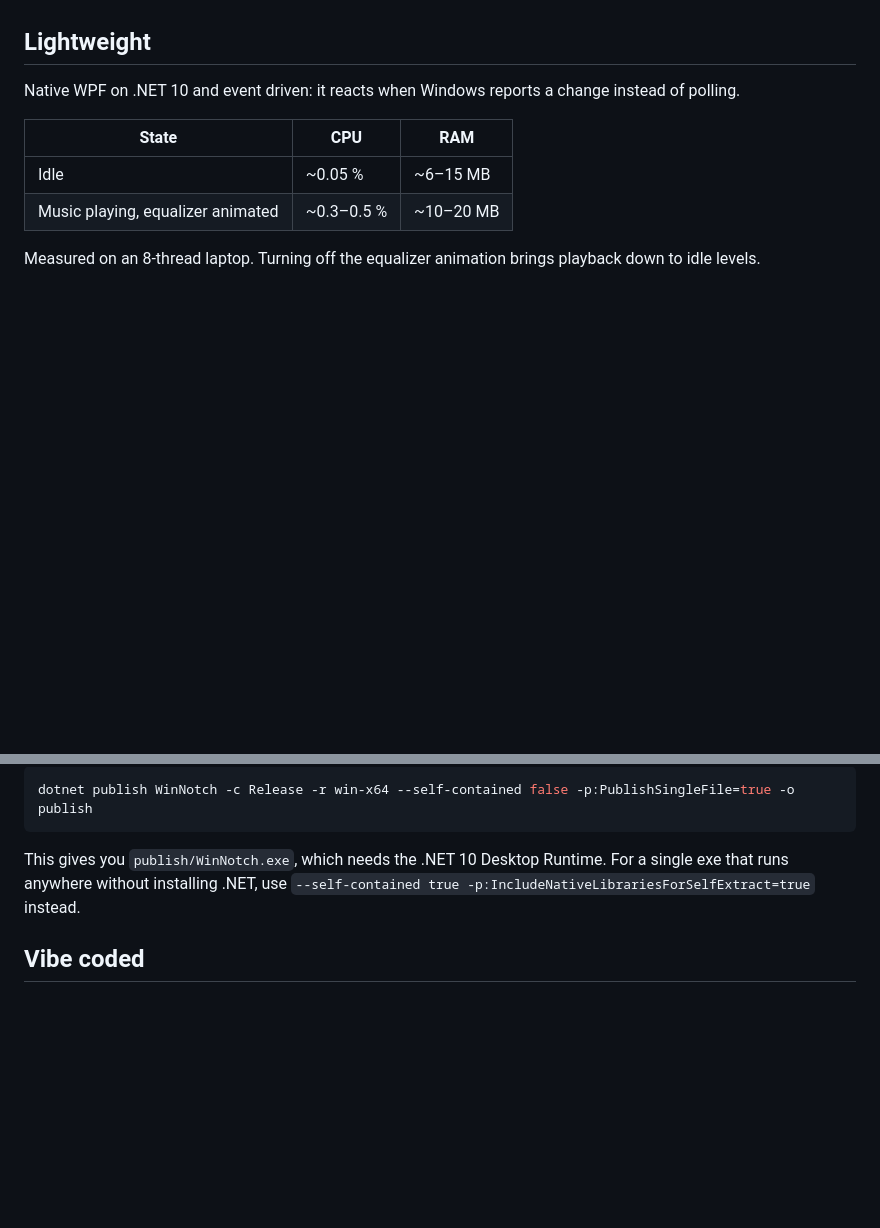
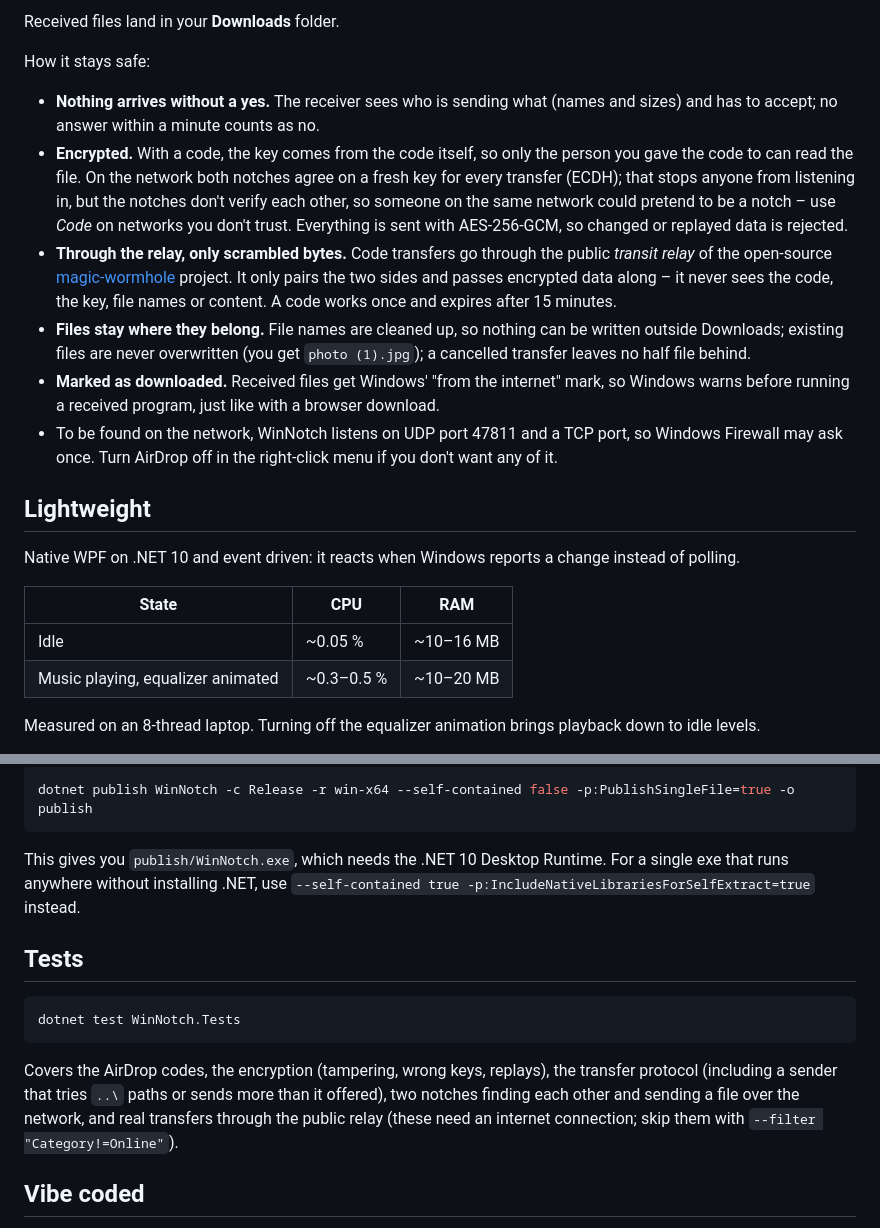
Before and after one commit to ademerci/Holm, a Markdown page: README.md, 2 parts joined by grey strips. GitHub-like rendering; blank space fills up the shorter version.

````diff
--- a/README.md
+++ b/README.md
@@ -23,3 +41,13 @@ A Dynamic Island–style notch for Windows. It sits at the top of your screen, s
+Received files land in your **Downloads** folder.
+
+How it stays safe:
+
+- **Nothing arrives without a yes.** The receiver sees who is sending what (names and sizes) and has to accept; no answer within a minute counts as no.
+- **Encrypted.** With a code, the key comes from the code itself, so only the person you gave the code to can read the file. On the network both notches agree on a fresh key for every transfer (ECDH); that stops anyone from listening in, but the notches don't verify each other, so someone on the same network could pretend to be a notch – use *Code* on networks you don't trust. Everything is sent with AES-256-GCM, so changed or replayed data is rejected.
+- **Through the relay, only scrambled bytes.** Code transfers go through the public *transit relay* of the open-source [magic-wormhole](https://github.com/magic-wormhole/magic-wormhole) project. It only pairs the two sides and passes encrypted data along – it never sees the code, the key, file names or content. A code works once and expires after 15 minutes.
+- **Files stay where they belong.** File names are cleaned up, so nothing can be written outside Downloads; existing files are never overwritten (you get `photo (1).jpg`); a cancelled transfer leaves no half file behind.
+- **Marked as downloaded.** Received files get Windows' "from the internet" mark, so Windows warns before running a received program, just like with a browser download.
+- To be found on the network, WinNotch listens on UDP port 47811 and a TCP port, so Windows Firewall may ask once. Turn AirDrop off in the right-click menu if you don't want any of it.
 
 ## Lightweight
 
@@ -27,7 +55,7 @@ Native WPF on .NET 10 and event driven: it reacts when Windows reports a change
 
 | State | CPU | RAM |
 | --- | --- | --- |
-| Idle | ~0.05 % | ~6–15 MB |
+| Idle | ~0.05 % | ~10–16 MB |
 | Music playing, equalizer animated | ~0.3–0.5 % | ~10–20 MB |
 
 Measured on an 8-thread laptop. Turning off the equalizer animation brings playback down to idle levels.
@@ -58,6 +86,14 @@ dotnet publish WinNotch -c Release -r win-x64 --self-contained false -p:PublishS
 
 This gives you `publish/WinNotch.exe`, which needs the .NET 10 Desktop Runtime. For a single exe that runs anywhere without installing .NET, use `--self-contained true -p:IncludeNativeLibrariesForSelfExtract=true` instead.
 
+## Tests
+
+```bash
+dotnet test WinNotch.Tests
+```
+
+Covers the AirDrop codes, the encryption (tampering, wrong keys, replays), the transfer protocol (including a sender that tries `..\` paths or sends more than it offered), two notches finding each other and sending a file over the network, and real transfers through the public relay (these need an internet connection; skip them with `--filter "Category!=Online"`).
+
 ## Vibe coded
 
 This project was vibe coded: it was built entirely by chatting with Claude (Anthropic's AI) in Claude Code, from the idea to the performance tuning. It is tested on a real machine, but expect some rough edges – issues and pull requests are welcome.
````
Also changed, not shown: other parts of README.md (+22 -4 lines), CHANGELOG.md (+19 -0 lines), docs/airdrop-ask.png (added), docs/airdrop-share.png (added), docs/compact.png, docs/expanded.png, docs/peek.png, docs/volume.png (added), 1 other file.
